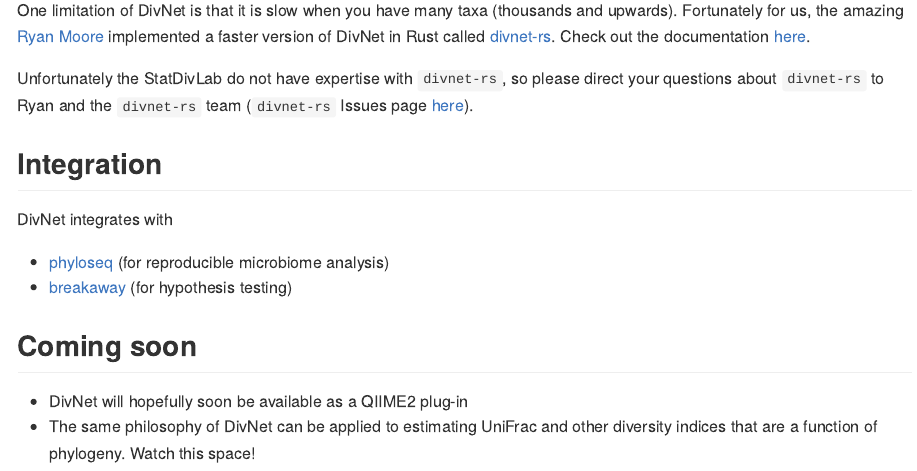
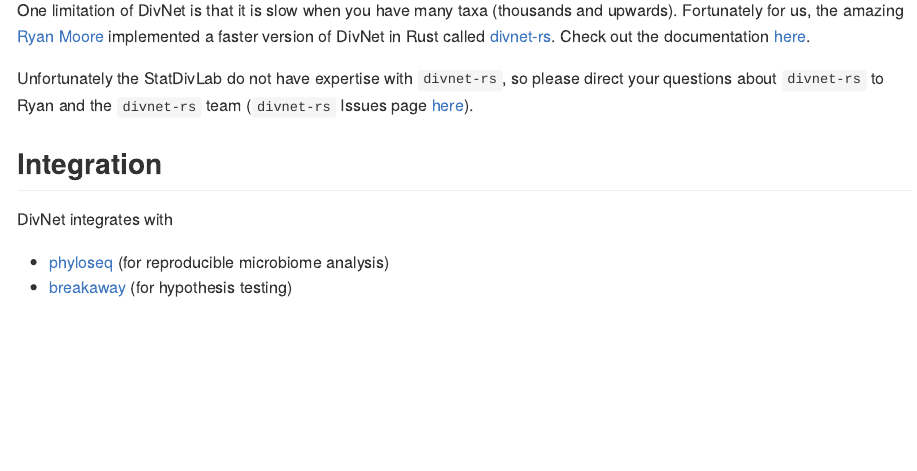
Before and after one commit to adw96/DivNet, an R Markdown document (README.Rmd): the page in a window 1100 px wide, from 1560 px down. The pictures show the output file README.md that the author committed with the source, drawn offline in the style of GitHub; badge pictures from the web are left out.

Commit message:
update readmes and fix typos

```diff
--- a/README.Rmd
+++ b/README.Rmd
@@ -85,9 +85,3 @@
 
 - [phyloseq](https://joey711.github.io/phyloseq/) (for reproducible microbiome analysis)
 - [breakaway](https://github.com/adw96/breakaway) (for hypothesis testing)
-
-## Coming soon
-
-
-- DivNet will hopefully soon be available as a QIIME2 plug-in
-- The same philosophy of DivNet can be applied to estimating UniFrac and other diversity indices that are a function of phylogeny. Watch this space!
```
Also changed, not shown: README.md, README.Rmd (2 more changed lines), 1 other file.
